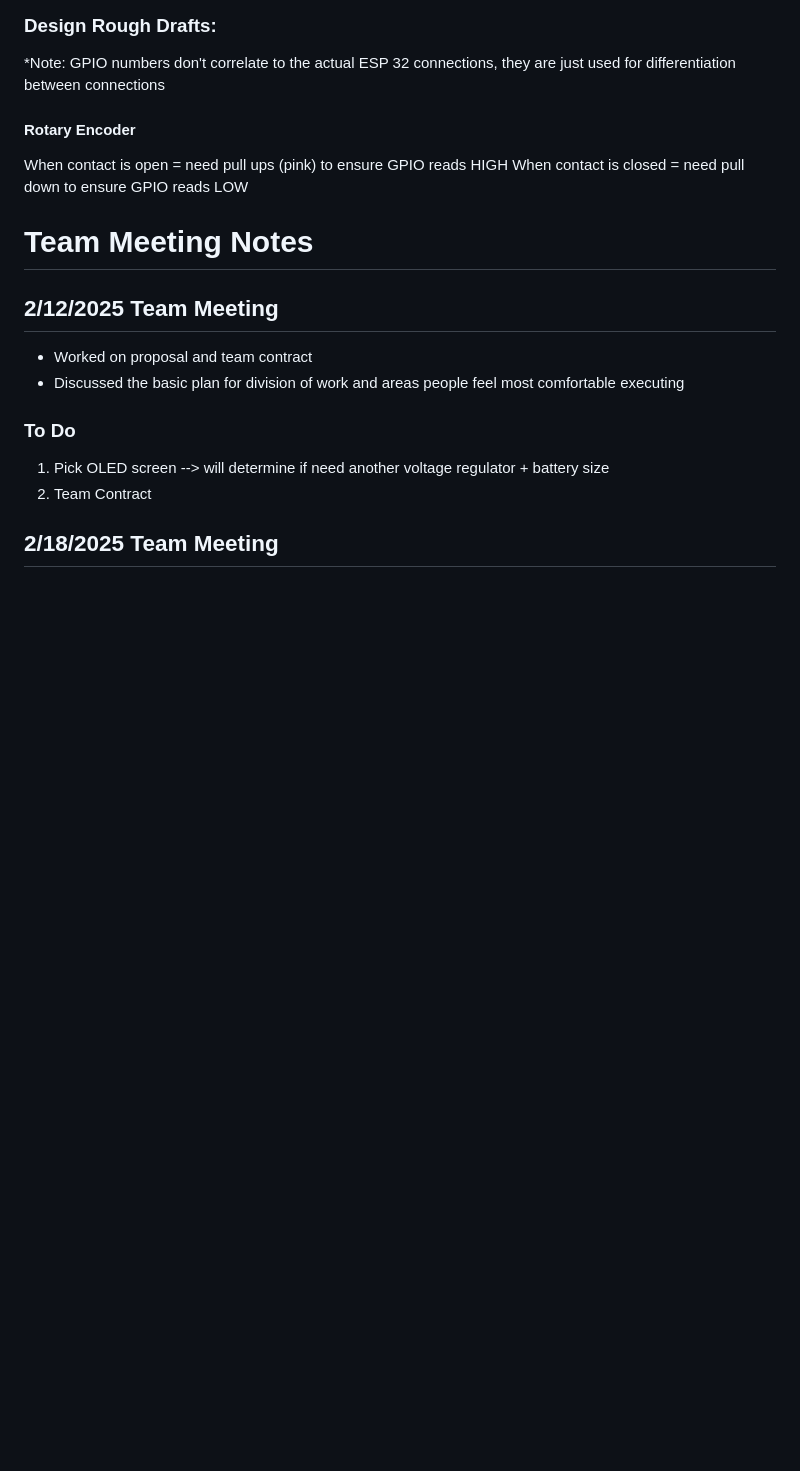
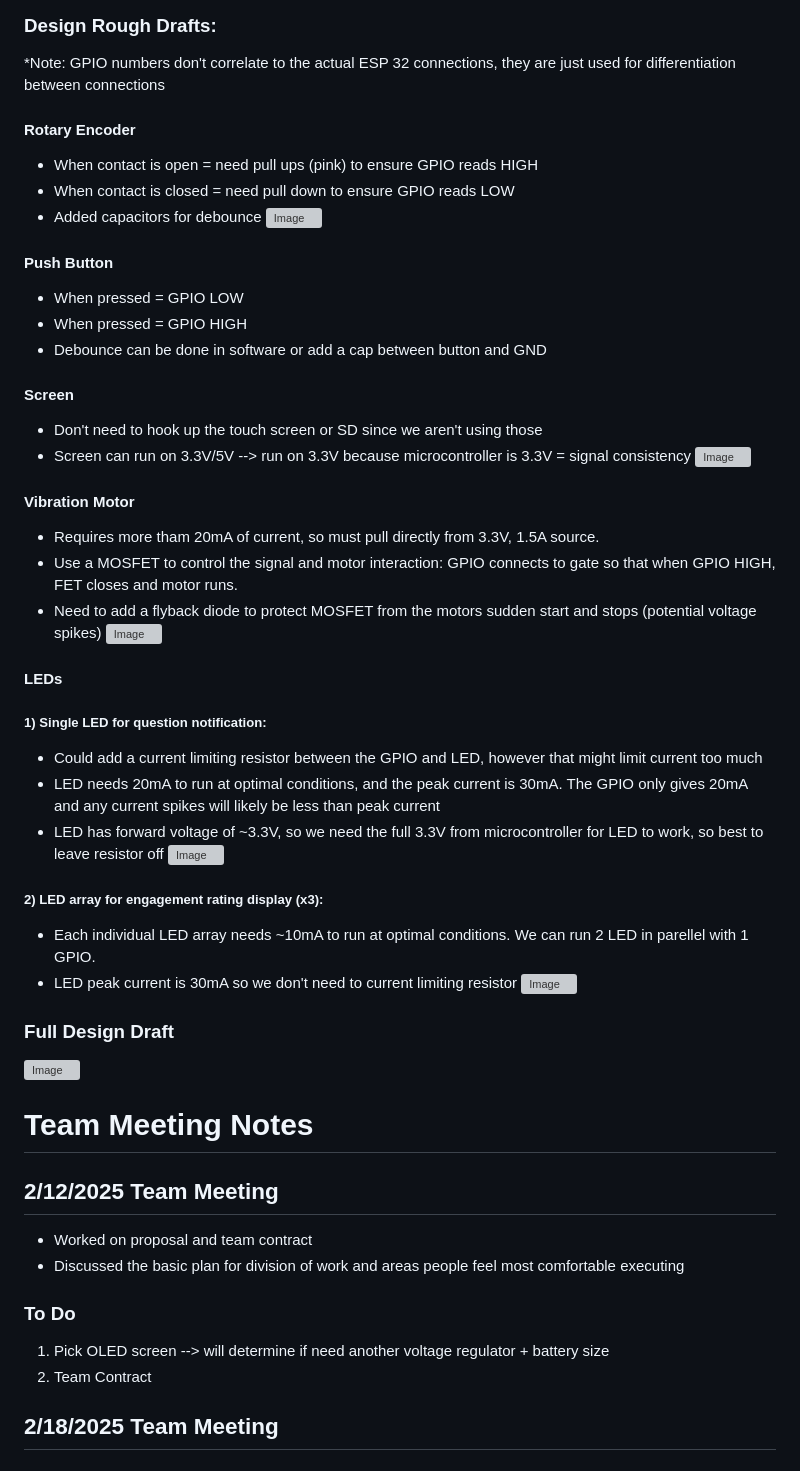
Before and after one commit to Kgo222/ClassroomClarity, a Markdown page: notebooks/kaitlin/README.md, the part around the change. GitHub-like rendering; blank space fills up the shorter version; grey boxes are pictures that could not be loaded.

```diff
--- a/notebooks/kaitlin/README.md
+++ b/notebooks/kaitlin/README.md
@@ -42,8 +42,35 @@ Hardware Cons: more components, more space on PCB
 ### Design Rough Drafts:
 *Note: GPIO numbers don't correlate to the actual ESP 32 connections, they are just used for differentiation between connections
 #### Rotary Encoder
-When contact is open = need pull ups (pink) to ensure GPIO reads HIGH
-When contact is closed = need pull down to ensure GPIO reads LOW
+- When contact is open = need pull ups (pink) to ensure GPIO reads HIGH
+- When contact is closed = need pull down to ensure GPIO reads LOW
+- Added capacitors for debounce
+![Image](https://github.com/Kgo222/ClassroomClarity/blob/main/notebooks/kaitlin/DesignRefs/Rotary_draft1.jpg)
+#### Push Button
+- When pressed = GPIO LOW
+- When pressed = GPIO HIGH
+- Debounce can be done in software or add a cap between button and GND
+#### Screen
+- Don't need to hook up the touch screen or SD since we aren't using those
+- Screen can run on 3.3V/5V --> run on 3.3V because microcontroller is 3.3V = signal consistency
+![Image](https://github.com/Kgo222/ClassroomClarity/blob/main/notebooks/kaitlin/DesignRefs/Screen_draft1.jpg)
+#### Vibration Motor
+- Requires more tham 20mA of current, so must pull directly from 3.3V, 1.5A source.
+- Use a MOSFET to control the signal and motor interaction: GPIO connects to gate so that when GPIO HIGH, FET closes and motor runs.
+- Need to add a flyback diode to protect MOSFET from the motors sudden start and stops (potential voltage spikes)
+![Image](https://github.com/Kgo222/ClassroomClarity/blob/main/notebooks/kaitlin/DesignRefs/Motor_draft1.jpg)
+#### LEDs
+##### 1) Single LED for question notification:
+- Could add a current limiting resistor between the GPIO and LED, however that might limit current too much
+- LED needs 20mA to run at optimal conditions, and the peak current is 30mA. The GPIO only gives 20mA and any current spikes will likely be less than peak current
+- LED has forward voltage of ~3.3V, so we need the full 3.3V from microcontroller for LED to work, so best to leave resistor off
+  ![Image](https://github.com/Kgo222/ClassroomClarity/blob/main/notebooks/kaitlin/DesignRefs/LEDsingle_draft1.jpg)
+##### 2) LED array for engagement rating display (x3):
+- Each individual LED array needs ~10mA to run at optimal conditions. We can run 2 LED in parellel with 1 GPIO.
+- LED peak current is 30mA so we don't need to current limiting resistor
+![Image](https://github.com/Kgo222/ClassroomClarity/blob/main/notebooks/kaitlin/DesignRefs/LEDarray_draft1.jpg)
+### Full Design Draft
+![Image](https://github.com/Kgo222/ClassroomClarity/blob/main/notebooks/kaitlin/DesignRefs/fullCircuit_draft1.jpg)
 
 # Team Meeting Notes
 ## 2/12/2025 Team Meeting
```
